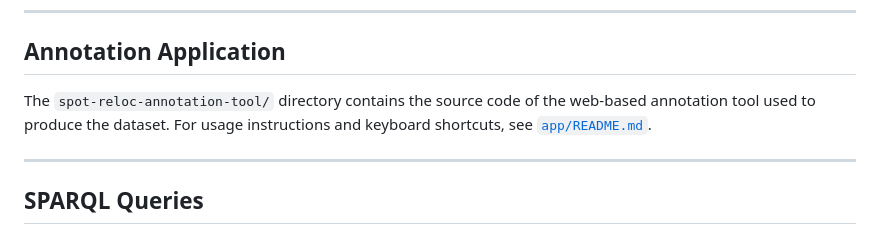
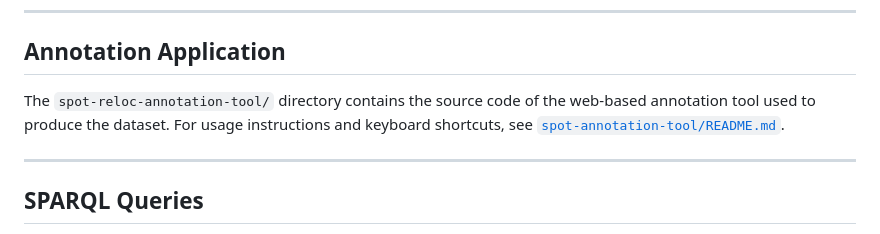
Before and after one commit to Design-Computation-RWTH/spot-sensor-dataset, a Markdown page: README.md, the part around the change. GitHub-like rendering.

Commit message:
Update README to correct link to application

```diff
--- a/README.md
+++ b/README.md
@@ -28,7 +28,7 @@ Spatial relations are expressed qualitatively using:
 
 ## Annotation Application
 
-The `spot-reloc-annotation-tool/` directory contains the source code of the web-based annotation tool used to produce the dataset. For usage instructions and keyboard shortcuts, see [`app/README.md`](app/README.md).
+The `spot-reloc-annotation-tool/` directory contains the source code of the web-based annotation tool used to produce the dataset. For usage instructions and keyboard shortcuts, see [`spot-annotation-tool/README.md`](spot-annotation-tool/README.md).
 
 ---
 
```
